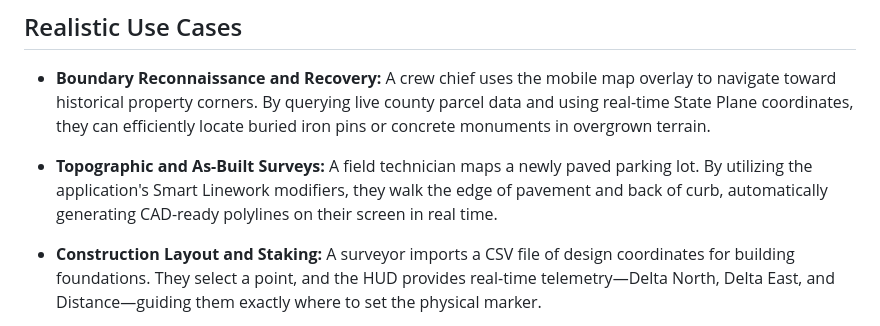
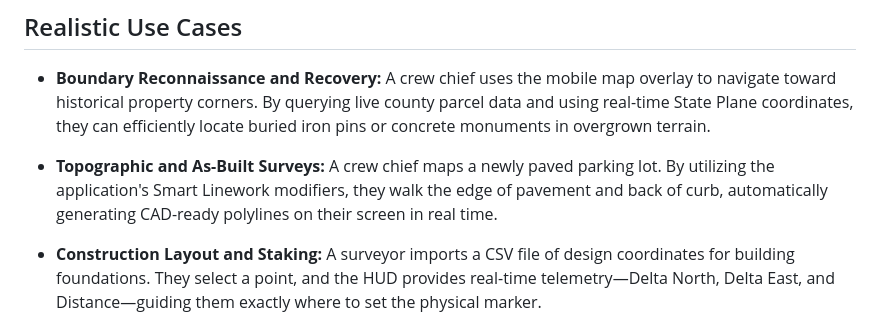
Before and after one commit to BlackWireNetwork/Field-HUD, a Markdown page: README.md, the part around the change. Drawn GitHub-style.

```diff
--- a/README.md
+++ b/README.md
@@ -19,7 +19,7 @@ Field HUD Pro is a serverless, offline-capable Progressive Web App (PWA) designe
 
 - **Boundary Reconnaissance and Recovery:** A crew chief uses the mobile map overlay to navigate toward historical property corners. By querying live county parcel data and using real-time State Plane coordinates, they can efficiently locate buried iron pins or concrete monuments in overgrown terrain.
 
-- **Topographic and As-Built Surveys:** A field technician maps a newly paved parking lot. By utilizing the application's Smart Linework modifiers, they walk the edge of pavement and back of curb, automatically generating CAD-ready polylines on their screen in real time.
+- **Topographic and As-Built Surveys:** A crew chief maps a newly paved parking lot. By utilizing the application's Smart Linework modifiers, they walk the edge of pavement and back of curb, automatically generating CAD-ready polylines on their screen in real time.
 
 - **Construction Layout and Staking:** A surveyor imports a CSV file of design coordinates for building foundations. They select a point, and the HUD provides real-time telemetry—Delta North, Delta East, and Distance—guiding them exactly where to set the physical marker.
 
```
